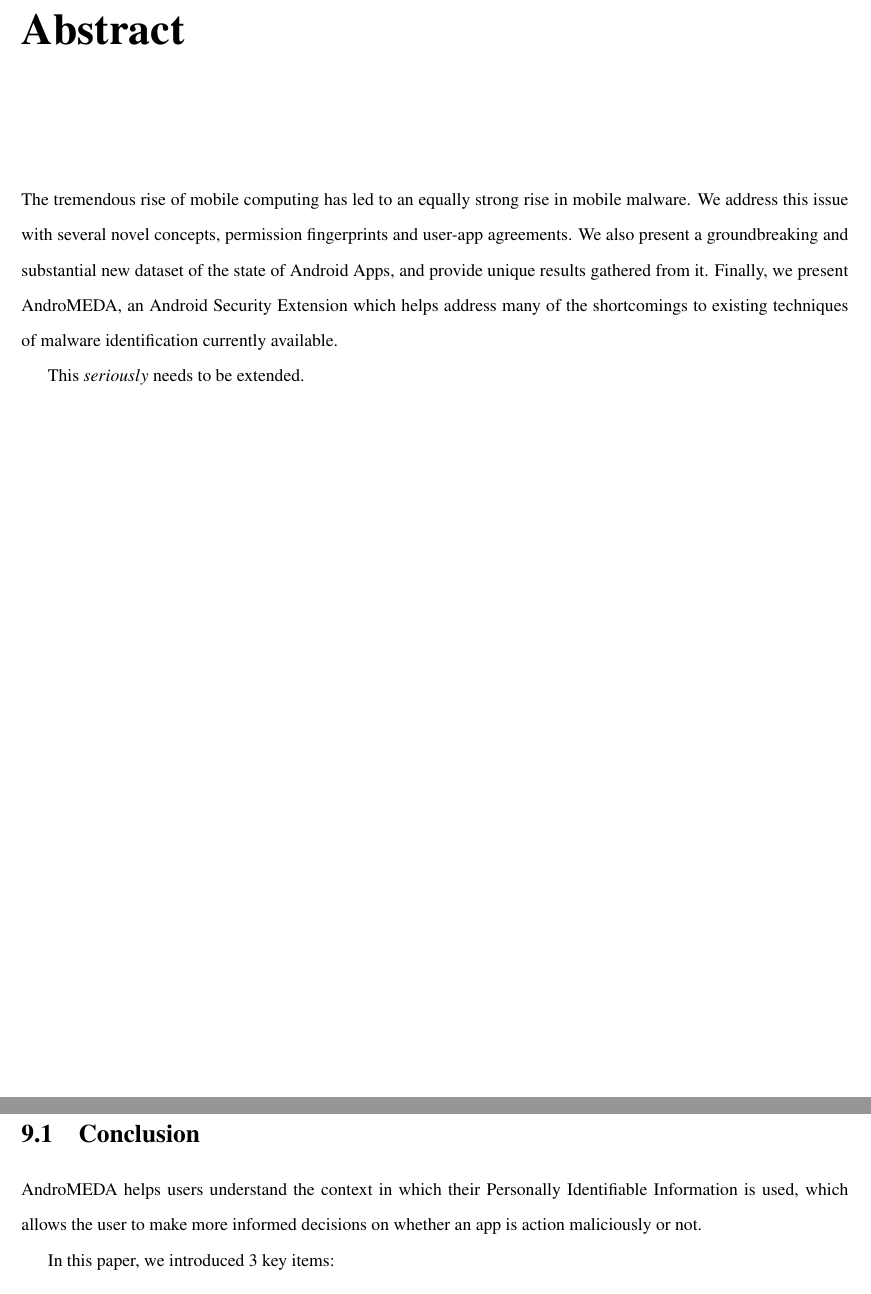
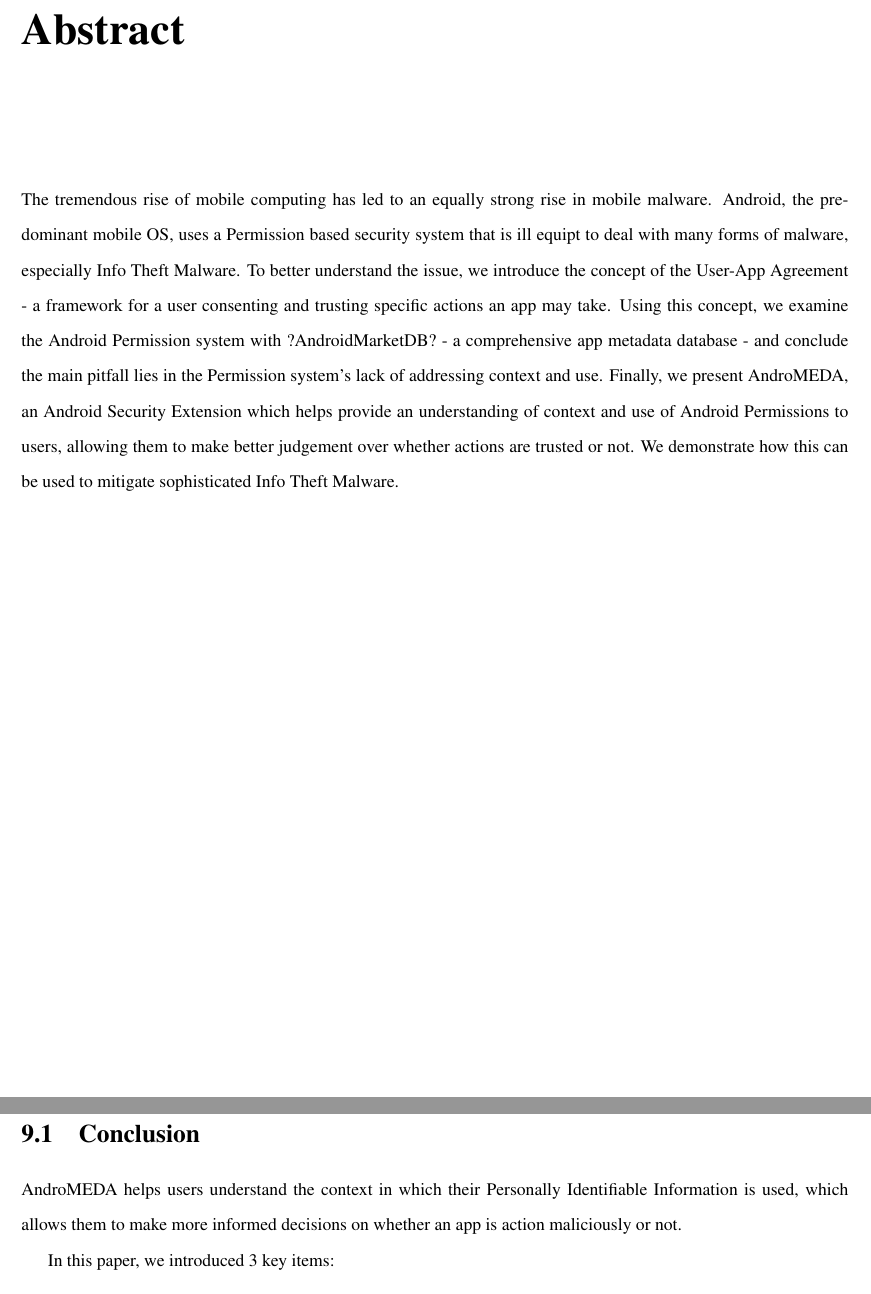
Before and after one commit to rjmarsan/masters-thesis, a LaTeX thesis (thesis.tex, which reads chapters/conclusion.tex): two parts of pages 3 and 46 of 50 before the commit and two parts of pages 3 and 45 of 49 after it, joined at a grey line, cut so that both start at the same text. Compiled offline with pdfLaTeX.

Commit message:
Updating abstract

```diff
--- a/chapters/conclusion.tex
+++ b/chapters/conclusion.tex
@@ -1,7 +1,7 @@
 \chapter{Conclusion and Future Work}
 \label{sec:conclusion}
 \section{Conclusion}
-AndroMEDA helps users understand the context in which their Personally Identifiable Information is used, which allows the user to make more informed decisions on whether an app is action maliciously or not.
+AndroMEDA helps users understand the context in which their Personally Identifiable Information is used, which allows them to make more informed decisions on whether an app is action maliciously or not.
 
 In this paper, we introduced 3 key items:
 \subsection{User-App Agreement}
--- a/thesis.tex
+++ b/thesis.tex
@@ -97,11 +97,7 @@
 %% Create an abstract that can also be used for the ProQuest abstract.
 %% Note that ProQuest truncates their abstracts at 350 words.
 \begin{abstract}
-The tremendous rise of mobile computing has led to an equally strong rise in mobile malware.
-We address this issue with several novel concepts, permission fingerprints and user-app agreements. We also present a groundbreaking and substantial new dataset of the state of Android Apps, and provide unique results gathered from it. Finally, we present AndroMEDA, an Android Security Extension which helps address many of the shortcomings to existing techniques of malware identification currently available.
-
-
-This $seriously$ needs to be extended.
+The tremendous rise of mobile computing has led to an equally strong rise in mobile malware. Android, the predominant mobile OS, uses a Permission based security system that is ill equipt to deal with many forms of malware, especially Info Theft Malware. To better understand the issue, we introduce the concept of the User-App Agreement - a framework for a user consenting and trusting specific actions an app may take. Using this concept, we examine the Android Permission system with \temp{AndroidMarketDB} - a comprehensive app metadata database - and conclude the main pitfall lies in the Permission system's lack of addressing context and use. Finally, we present AndroMEDA, an Android Security Extension which helps provide an understanding of context and use of Android Permissions to users, allowing them to make better judgement over whether actions are trusted or not. We demonstrate how this can be used to mitigate sophisticated Info Theft Malware.
 
 \end{abstract}
 
```
Also changed, not shown: thesis.pdf, thesis.tex (1 more changed lines).
